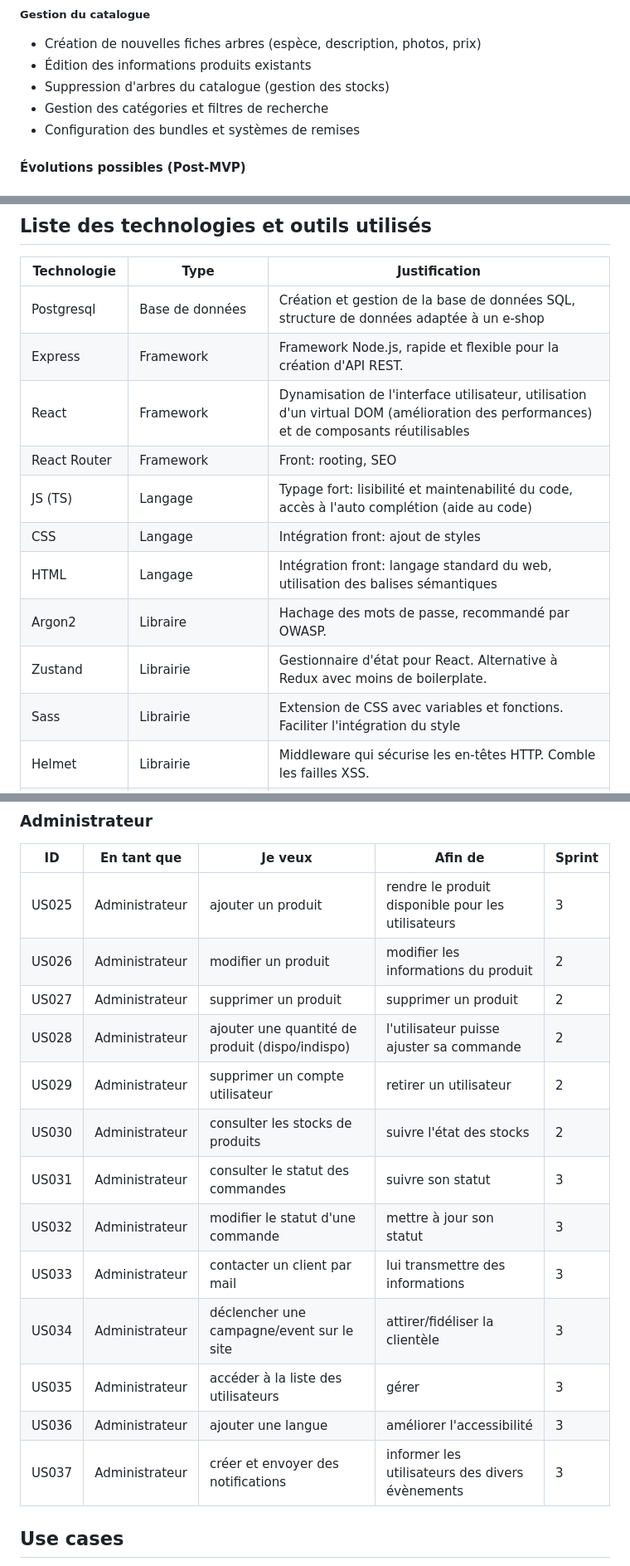
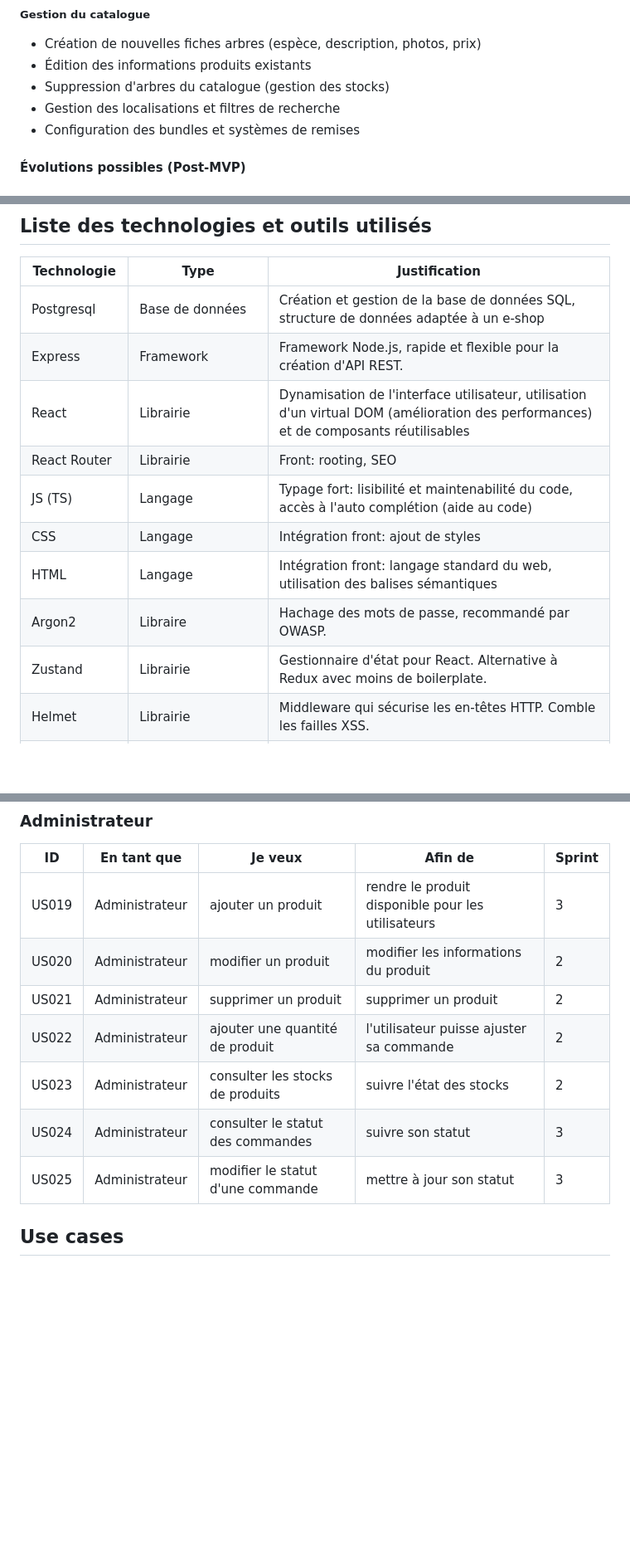
Before and after one commit to ChloeGarciaMillerand/GreenRoots_Freyja, a Markdown page: conception/cahier_des_charges.md, 3 parts joined by grey strips. Shown: that part at 83% size. Drawn GitHub-style; blank space fills up the shorter version.

```diff
--- a/conception/cahier_des_charges.md
+++ b/conception/cahier_des_charges.md
@@ -81,7 +80,7 @@ Permettre aux utilisateurs de découvrir l’entreprise GreenRoots, et de choisi
 - Création de nouvelles fiches arbres (espèce, description, photos, prix)
 - Édition des informations produits existants
 - Suppression d'arbres du catalogue (gestion des stocks)
-- Gestion des catégories et filtres de recherche
+- Gestion des localisations et filtres de recherche
 - Configuration des bundles et systèmes de remises
 
 #### Évolutions possibles (Post-MVP)
@@ -119,14 +118,13 @@ La sécurisation des données sera assurée grâce à un middleware intégré à
 |---|---|---|
 | Postgresql | Base de données | Création et gestion de la base de données SQL, structure de données adaptée à un e-shop |
 | Express | Framework | Framework Node.js, rapide et flexible pour la création d'API REST. |
-| React | Framework | Dynamisation de l'interface utilisateur, utilisation d'un virtual DOM (amélioration des performances) et de composants réutilisables |
-| React Router | Framework | Front: rooting, SEO |
+| React | Librairie | Dynamisation de l'interface utilisateur, utilisation d'un virtual DOM (amélioration des performances) et de composants réutilisables |
+| React Router | Librairie | Front: rooting, SEO |
 | JS (TS) | Langage | Typage fort: lisibilité et maintenabilité du code, accès à l'auto complétion (aide au code) |
 | CSS | Langage | Intégration front: ajout de styles |
 | HTML | Langage | Intégration front: langage standard du web, utilisation des balises sémantiques |
 | Argon2 | Libraire | Hachage des mots de passe, recommandé par OWASP. |
 | Zustand | Librairie | Gestionnaire d'état pour React. Alternative à Redux avec moins de boilerplate. |
-| Sass | Librairie | Extension de CSS avec variables et fonctions. Faciliter l'intégration du style |
 | Helmet | Librairie | Middleware qui sécurise les en-têtes HTTP. Comble les failles XSS. |
 | Zod | Librairie | Bibliothèque de validation de schéma TypeScript-first. Validation robuste des données |
 | Jest | Librairie | Framework de tests unitaires JavaScript avec mocking intégré. Exécution rapide des tests. |
@@ -280,19 +274,13 @@ Ce qui est possible pour un *membre*, l’est pour un *administrateur*.
 
 | **ID** | **En tant que** | **Je veux** | **Afin de** | **Sprint** |
 |---|---|---|---|---|
-| US025 | Administrateur | ajouter un produit | rendre le produit disponible pour les utilisateurs | 3 |
-| US026 | Administrateur | modifier un produit | modifier les informations du produit | 2 |
-| US027 | Administrateur | supprimer un produit | supprimer un produit | 2 |
-| US028 | Administrateur | ajouter une quantité de produit (dispo/indispo) | l'utilisateur puisse ajuster sa commande | 2 |
-| US029 | Administrateur | supprimer un compte utilisateur | retirer un utilisateur | 2 |
-| US030 | Administrateur | consulter les stocks de produits | suivre l'état des stocks | 2 |
-| US031 | Administrateur | consulter le statut des commandes | suivre son statut | 3 |
-| US032 | Administrateur | modifier le statut d'une commande | mettre à jour son statut | 3 |
-| US033 | Administrateur | contacter un client par mail | lui transmettre des informations | 3 |
-| US034 | Administrateur | déclencher une campagne/event sur le site | attirer/fidéliser la clientèle | 3 |
-| US035 | Administrateur | accéder à la liste des utilisateurs | gérer | 3 |
-| US036 | Administrateur | ajouter une langue | améliorer l'accessibilité | 3 |
-| US037 | Administrateur | créer et envoyer des notifications | informer les utilisateurs des divers évènements | 3 |
+| US019 | Administrateur | ajouter un produit | rendre le produit disponible pour les utilisateurs | 3 |
+| US020 | Administrateur | modifier un produit | modifier les informations du produit | 2 |
+| US021 | Administrateur | supprimer un produit | supprimer un produit | 2 |
+| US022 | Administrateur | ajouter une quantité de produit | l'utilisateur puisse ajuster sa commande | 2 |
+| US023 | Administrateur | consulter les stocks de produits | suivre l'état des stocks | 2 |
+| US024 | Administrateur | consulter le statut des commandes | suivre son statut | 3 |
+| US025 | Administrateur | modifier le statut d'une commande | mettre à jour son statut | 3 |
 
 ## Use cases
 
```
Also changed, not shown: other parts of conception/cahier_des_charges.md (+36 -41 lines).
